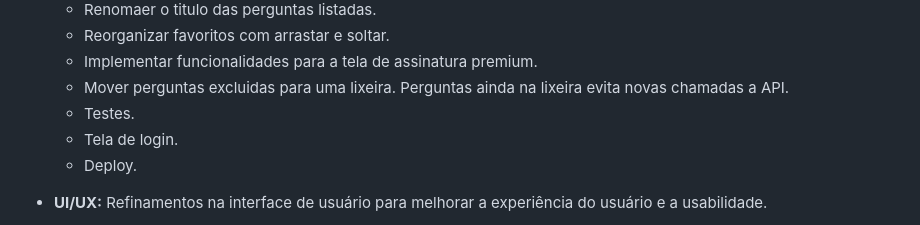
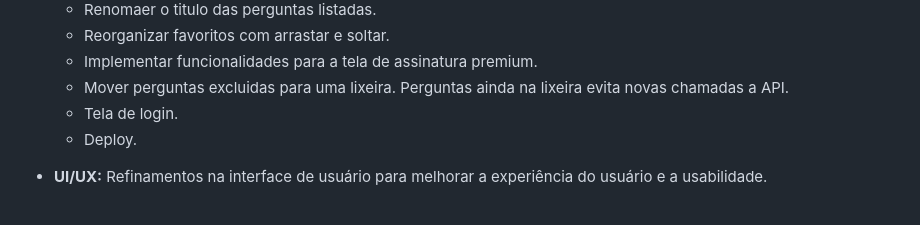
Before and after one commit to iigorfelipe/ia-responde, a Markdown page: README.md, the part around the change. GitHub-like rendering.

Commit message:
docs: remove redundant item from documentation

```diff
--- a/README.md
+++ b/README.md
@@ -194,7 +194,6 @@ Se houvesse mais tempo, as seguintes melhorias poderiam ser implementadas:
   - Reorganizar favoritos com arrastar e soltar.
   - Implementar funcionalidades para a tela de assinatura premium.
   - Mover perguntas excluidas para uma lixeira. Perguntas ainda na lixeira evita novas chamadas a API.
-  - Testes.
   - Tela de login.
   - Deploy.
 
```
